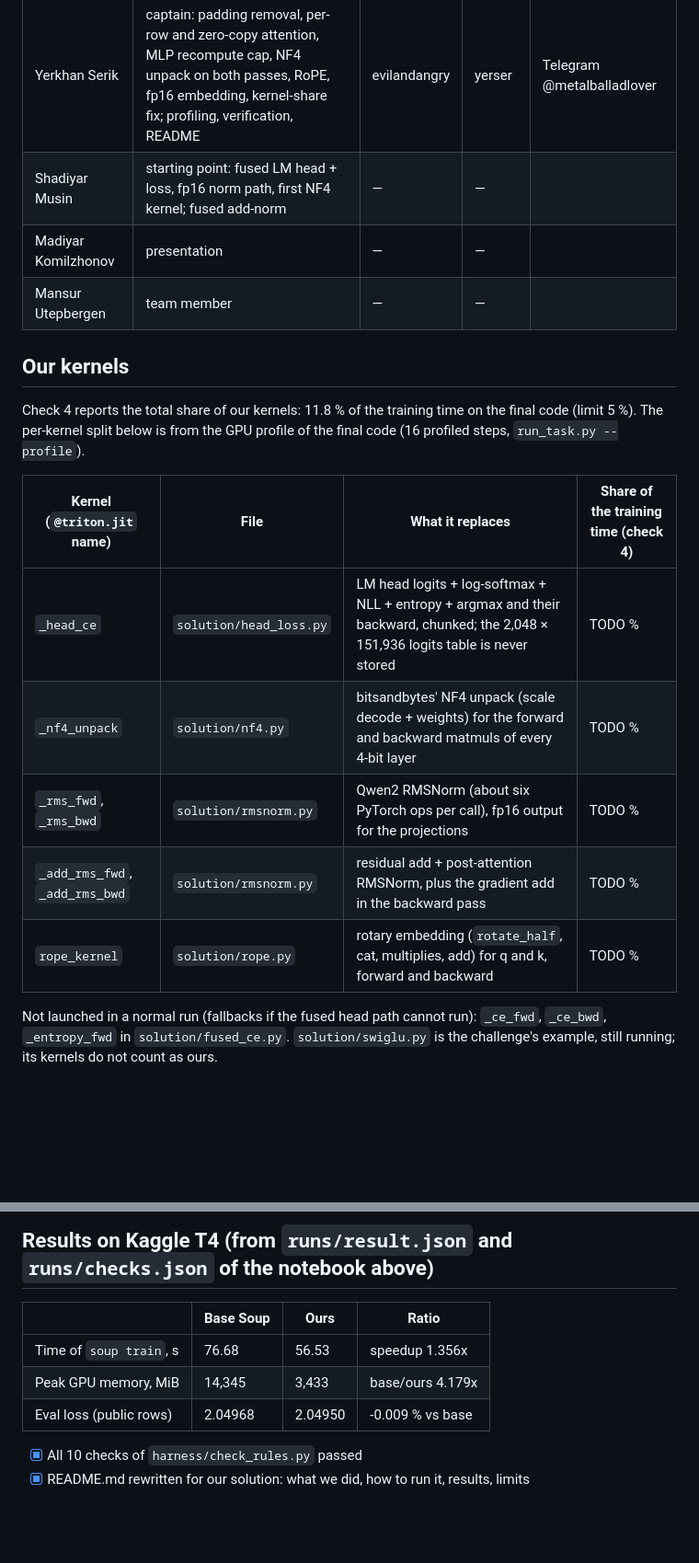
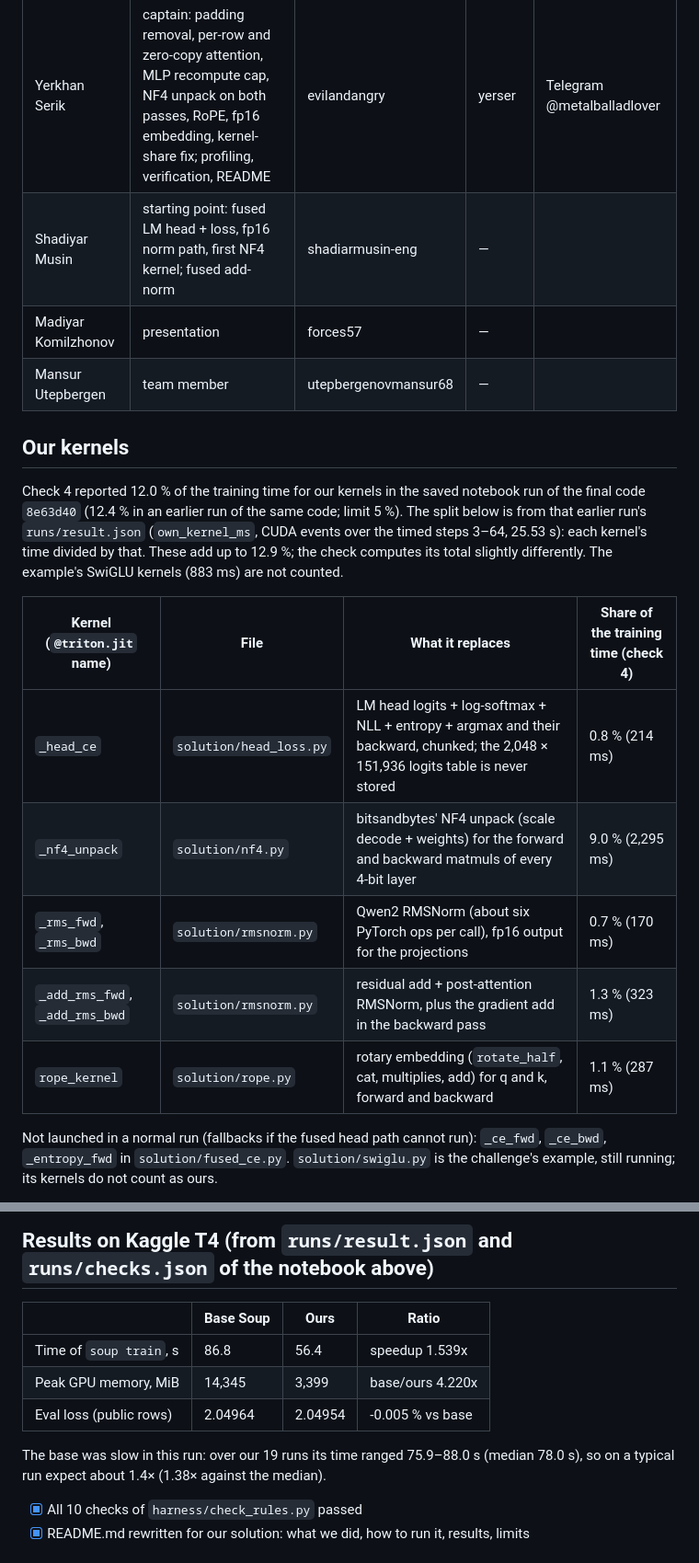
Before and after one commit to evilandangry/stew, a Markdown page: SUBMISSION.md, 2 parts joined by grey strips. Shown at 92% size. GitHub-like rendering; blank space fills up the shorter version.

```diff
--- a/SUBMISSION.md
+++ b/SUBMISSION.md
@@ -11,23 +12,24 @@
 | Name | Role | GitHub | Kaggle | Contact (captain) |
 |---|---|---|---|---|
 | Yerkhan Serik | captain: padding removal, per-row and zero-copy attention, MLP recompute cap, NF4 unpack on both passes, RoPE, fp16 embedding, kernel-share fix; profiling, verification, README | evilandangry | yerser | Telegram @metalballadlover |
-| Shadiyar Musin | starting point: fused LM head + loss, fp16 norm path, first NF4 kernel; fused add-norm | — | — | |
-| Madiyar Komilzhonov | presentation | — | — | |
-| Mansur Utepbergen | team member | — | — | |
+| Shadiyar Musin | starting point: fused LM head + loss, fp16 norm path, first NF4 kernel; fused add-norm | shadiarmusin-eng | — | |
+| Madiyar Komilzhonov | presentation | forces57 | — | |
+| Mansur Utepbergen | team member | utepbergenovmansur68 | — | |
 
 ## Our kernels
-Check 4 reports the total share of our kernels: 11.8 % of the training time on the final
-code (limit 5 %). The per-kernel split below is from the GPU profile of the final code
-(16 profiled steps, `run_task.py --profile`).
-<!-- TODO: fill the per-kernel % from the final profile run -->
+Check 4 reported 12.0 % of the training time for our kernels in the saved notebook run of the final
+code `8e63d40` (12.4 % in an earlier run of the same code; limit 5 %). The split below is from that
+earlier run's `runs/result.json` (`own_kernel_ms`, CUDA events over the timed
+steps 3–64, 25.53 s): each kernel's time divided by that. These add up to 12.9 %; the check computes
+its total slightly differently. The example's SwiGLU kernels (883 ms) are not counted.
 
 | Kernel (`@triton.jit` name) | File | What it replaces | Share of the training time (check 4) |
 |---|---|---|---|
-| `_head_ce` | `solution/head_loss.py` | LM head logits + log-softmax + NLL + entropy + argmax and their backward, chunked; the 2,048 × 151,936 logits table is never stored | TODO % |
-| `_nf4_unpack` | `solution/nf4.py` | bitsandbytes' NF4 unpack (scale decode + weights) for the forward and backward matmuls of every 4-bit layer | TODO % |
-| `_rms_fwd`, `_rms_bwd` | `solution/rmsnorm.py` | Qwen2 RMSNorm (about six PyTorch ops per call), fp16 output for the projections | TODO % |
-| `_add_rms_fwd`, `_add_rms_bwd` | `solution/rmsnorm.py` | residual add + post-attention RMSNorm, plus the gradient add in the backward pass | TODO % |
-| `rope_kernel` | `solution/rope.py` | rotary embedding (`rotate_half`, cat, multiplies, add) for q and k, forward and backward | TODO % |
+| `_head_ce` | `solution/head_loss.py` | LM head logits + log-softmax + NLL + entropy + argmax and their backward, chunked; the 2,048 × 151,936 logits table is never stored | 0.8 % (214 ms) |
+| `_nf4_unpack` | `solution/nf4.py` | bitsandbytes' NF4 unpack (scale decode + weights) for the forward and backward matmuls of every 4-bit layer | 9.0 % (2,295 ms) |
+| `_rms_fwd`, `_rms_bwd` | `solution/rmsnorm.py` | Qwen2 RMSNorm (about six PyTorch ops per call), fp16 output for the projections | 0.7 % (170 ms) |
+| `_add_rms_fwd`, `_add_rms_bwd` | `solution/rmsnorm.py` | residual add + post-attention RMSNorm, plus the gradient add in the backward pass | 1.3 % (323 ms) |
+| `rope_kernel` | `solution/rope.py` | rotary embedding (`rotate_half`, cat, multiplies, add) for q and k, forward and backward | 1.1 % (287 ms) |
 
 Not launched in a normal run (fallbacks if the fused head path cannot run): `_ce_fwd`, `_ce_bwd`,
 `_entropy_fwd` in `solution/fused_ce.py`. `solution/swiglu.py` is the challenge's example, still
@@ -45,8 +46,11 @@ https://arxiv.org/abs/1604.06174); the NF4 format (QLoRA, https://arxiv.org/abs/
 | | Base Soup | Ours | Ratio |
 |---|---|---|---|
-| Time of `soup train`, s | 76.68 | 56.53 | speedup 1.356x |
-| Peak GPU memory, MiB | 14,345 | 3,433 | base/ours 4.179x |
-| Eval loss (public rows) | 2.04968 | 2.04950 | -0.009 % vs base |
+| Time of `soup train`, s | 86.8 | 56.4 | speedup 1.539x |
+| Peak GPU memory, MiB | 14,345 | 3,399 | base/ours 4.220x |
+| Eval loss (public rows) | 2.04964 | 2.04954 | -0.005 % vs base |
+
+The base was slow in this run: over our 19 runs its time ranged 75.9–88.0 s (median 78.0 s), so on
+a typical run expect about 1.4× (1.38× against the median).
 
 - [x] All 10 checks of `harness/check_rules.py` passed
 - [x] README.md rewritten for our solution: what we did, how to run it, results, limits
```
Also changed, not shown: other parts of SUBMISSION.md (+3 -3 lines), README.md (+37 -22 lines), docs/progress.png.
